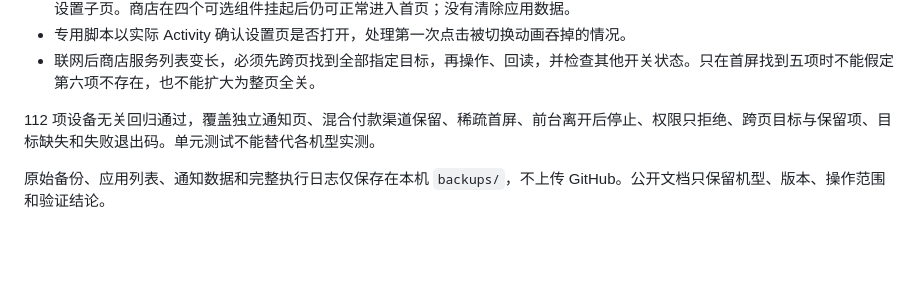
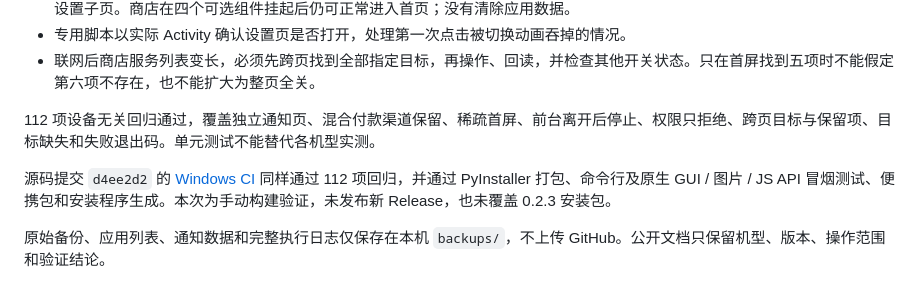
Before and after one commit to 15277126915/android-ad-cleaner, a Markdown page: docs/10-一加旧系统实测.md, the part around the change. GitHub-like rendering; blank space fills up the shorter version.

Commit message:
docs: record Windows validation for OnePlus compatibility fixes

```diff
--- a/docs/10-一加旧系统实测.md
+++ b/docs/10-一加旧系统实测.md
@@ -58,6 +58,8 @@ Google Play 的「付款事宜、特惠信息和推荐内容」同时承载付
 
 112 项设备无关回归通过，覆盖独立通知页、混合付款渠道保留、稀疏首屏、前台离开后停止、权限只拒绝、跨页目标与保留项、目标缺失和失败退出码。单元测试不能替代各机型实测。
 
+源码提交 `d4ee2d2` 的 [Windows CI](https://github.com/rddmwmddr/android-ad-cleaner/actions/runs/40204906189) 同样通过 112 项回归，并通过 PyInstaller 打包、命令行及原生 GUI / 图片 / JS API 冒烟测试、便携包和安装程序生成。本次为手动构建验证，未发布新 Release，也未覆盖 0.2.3 安装包。
+
 原始备份、应用列表、通知数据和完整执行日志仅保存在本机 `backups/`，不上传 GitHub。公开文档只保留机型、版本、操作范围和验证结论。
 
 ## 经机主同意关闭的组件
```
Also changed, not shown: CHANGELOG.md (+1 -1 lines).
